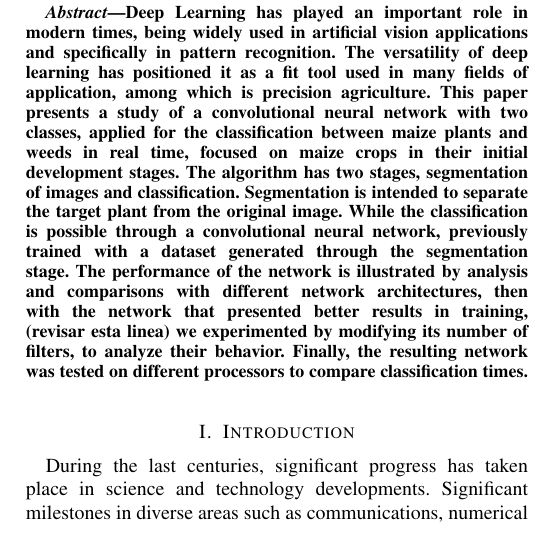
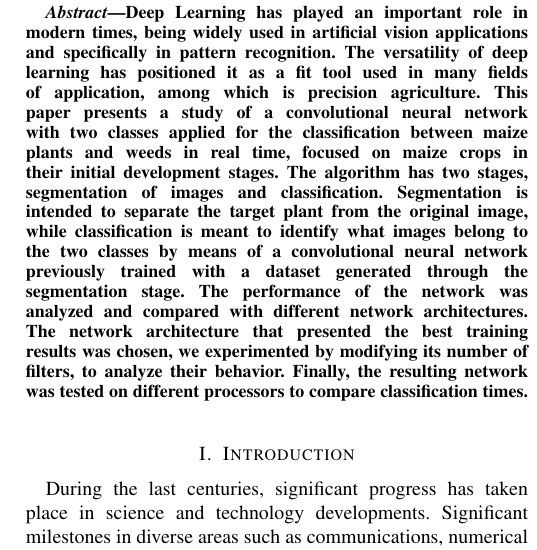
Before and after one commit to josejacomeb/PaperIEEE, a LaTeX paper (PaperBCJ.tex): part of one column of page 1 of 5, cut so that both start at the same text. Compiled offline with pdfLaTeX; a missing font is replaced by an installed copy or a similar font; a LaTeX package or settings file that is missing is left out.

Commit message:
cambios21jul
cambios 1

```diff
--- a/PaperBCJ.tex
+++ b/PaperBCJ.tex
@@ -378,7 +378,7 @@ Email: \IEEEauthorrefmark{1}accordova@espe.edu.ec,
 % in the abstract
 \begin{abstract}
 
-Deep Learning has played an important role in modern times, being widely used in artificial vision applications and specifically in pattern recognition. The versatility of deep learning has positioned it as a fit tool used in many fields of application, among which is precision agriculture. This paper presents a study of a convolutional neural network with two classes, applied for the classification between maize plants and weeds in real time, focused on maize crops in their initial development stages. The algorithm has two stages, segmentation of images and classification. Segmentation is intended to separate the target plant from the original image. While the classification is possible through a convolutional neural network, previously trained with a dataset generated through the segmentation stage. The performance of the network is illustrated by analysis and comparisons with different network architectures, then with the network that presented better results in training, (revisar esta linea) we experimented by modifying its number of filters, to analyze their behavior. Finally, the resulting network was tested on different processors to compare classification times.\\
+Deep Learning has played an important role in modern times, being widely used in artificial vision applications and specifically in pattern recognition. The versatility of deep learning has positioned it as a fit tool used in many fields of application, among which is precision agriculture. This paper presents a study of a convolutional neural network with two classes applied for the classification between maize plants and weeds in real time, focused on maize crops in their initial development stages. The algorithm has two stages, segmentation of images and classification. Segmentation is intended to separate the target plant from the original image, while classification is meant to identify what images belong to the two classes by means of a convolutional neural network previously trained with a dataset generated through the segmentation stage. The performance of the network was analyzed and compared with different network architectures. The network architecture that presented the best training results was chosen, we experimented by modifying its number of filters, to analyze their behavior. Finally, the resulting network was tested on different processors to compare classification times.\\
 
 \begin{comment}
 -Deep Learning ha tenido un papel muy importante en los tiempos modernos, siendo muy utilizado en vision artificial y especialmente en reconocimiento de patrones, lo cual abre muchas puertas en los campos de aplicacion siendo uno de ellos la agricultura de presicion.En este paper presentamos el estudio una red neuronal convolucional aplicada a la clasificacion de plantas de maiz y de mala hierba en tiempo real, dirigida a campos de maiz en su etapa inicial.El algoritmo cuenta con dos etapas, segmentacion de imagenes y la clasificacion. En la segmentacion se busca separar de la imagen las plantas de forma individual. Mientras que la clasificacion se da a traves de la red neuronal convolucional, previamente entrenada con un dataset generado mediante la etapa de segmentacion. El rendimiento de la red se ilustra mediante analisis y comparaciones con diferentes arquitecturas de red, luego con la red que presento mejores resultados, se experimeto modificando su numero de filtros, para analizar su comportamiento. Finalmente con la red resultante se implemet\'o en diferentes procesadores para comparar tiempos de clasificacion.
```
Also changed, not shown: PaperBCJ.pdf.
